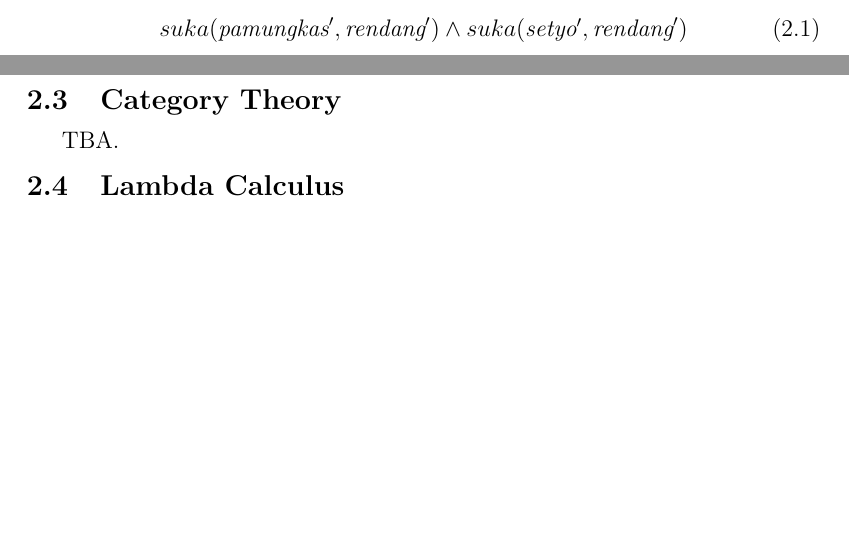
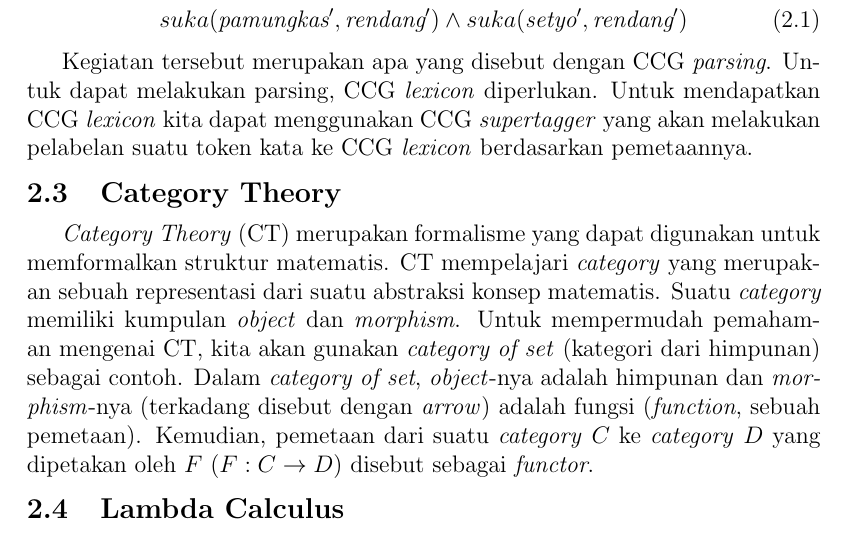
Before and after one commit to wisn/skripsi, a LaTeX book (main.tex, which reads Kajian-Pustaka.tex): two parts of pages 9 and 10 of 12 before the commit and part of page 10 of 13 after it, the two joined at a grey line, cut so that both start at the same text, the shorter picture padded with empty space. Compiled offline with pdfLaTeX.

Commit message:
Add Category Theory on the literature study

```diff
--- a/Kajian-Pustaka.tex
+++ b/Kajian-Pustaka.tex
@@ -154,8 +154,25 @@ Demikian itu, komputer dapat melakukan komputasi berdasarkan \textit{query} yang
   suka(\so{pamungkas}, \so{rendang}) \land suka(\so{setyo}, \so{rendang})
 \end{equation}
 
+Kegiatan tersebut merupakan apa yang disebut dengan CCG \textit{parsing}.
+Untuk dapat melakukan parsing, CCG \textit{lexicon} diperlukan.
+Untuk mendapatkan CCG \textit{lexicon} kita dapat menggunakan CCG \textit{supertagger}
+yang akan melakukan pelabelan suatu token kata ke CCG \textit{lexicon} berdasarkan
+pemetaannya.
+
 \section{Category Theory}
-TBA.
+\textit{Category Theory} (CT) merupakan formalisme yang dapat digunakan untuk memformalkan
+struktur matematis.
+CT mempelajari \textit{category} yang merupakan sebuah representasi dari suatu
+abstraksi konsep matematis.
+Suatu \textit{category} memiliki kumpulan \textit{object} dan \textit{morphism}.
+Untuk mempermudah pemahaman mengenai CT, kita akan gunakan
+\textit{category of set} (kategori dari himpunan) sebagai contoh.
+Dalam \textit{category of set}, \textit{object}-nya adalah himpunan dan
+\textit{morphism}-nya (terkadang disebut dengan \textit{arrow}) adalah fungsi
+(\textit{function}, sebuah pemetaan).
+Kemudian, pemetaan dari suatu \textit{category} $C$ ke \textit{category} $D$
+yang dipetakan oleh $F$ ($F: C \rightarrow D$) disebut sebagai \textit{functor}.
 
 
 \section{Lambda Calculus}
```
Also changed, not shown: README.md, main.pdf.
